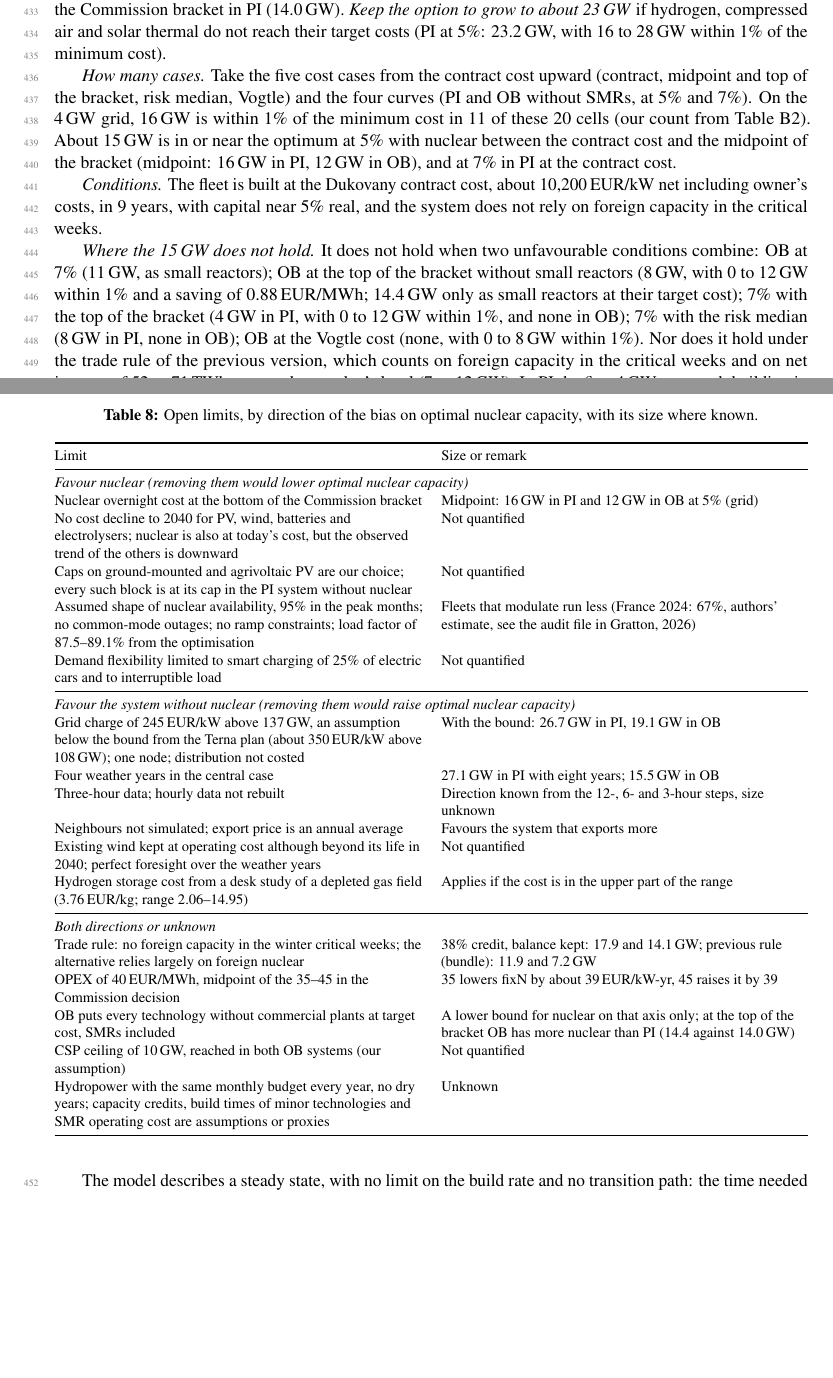
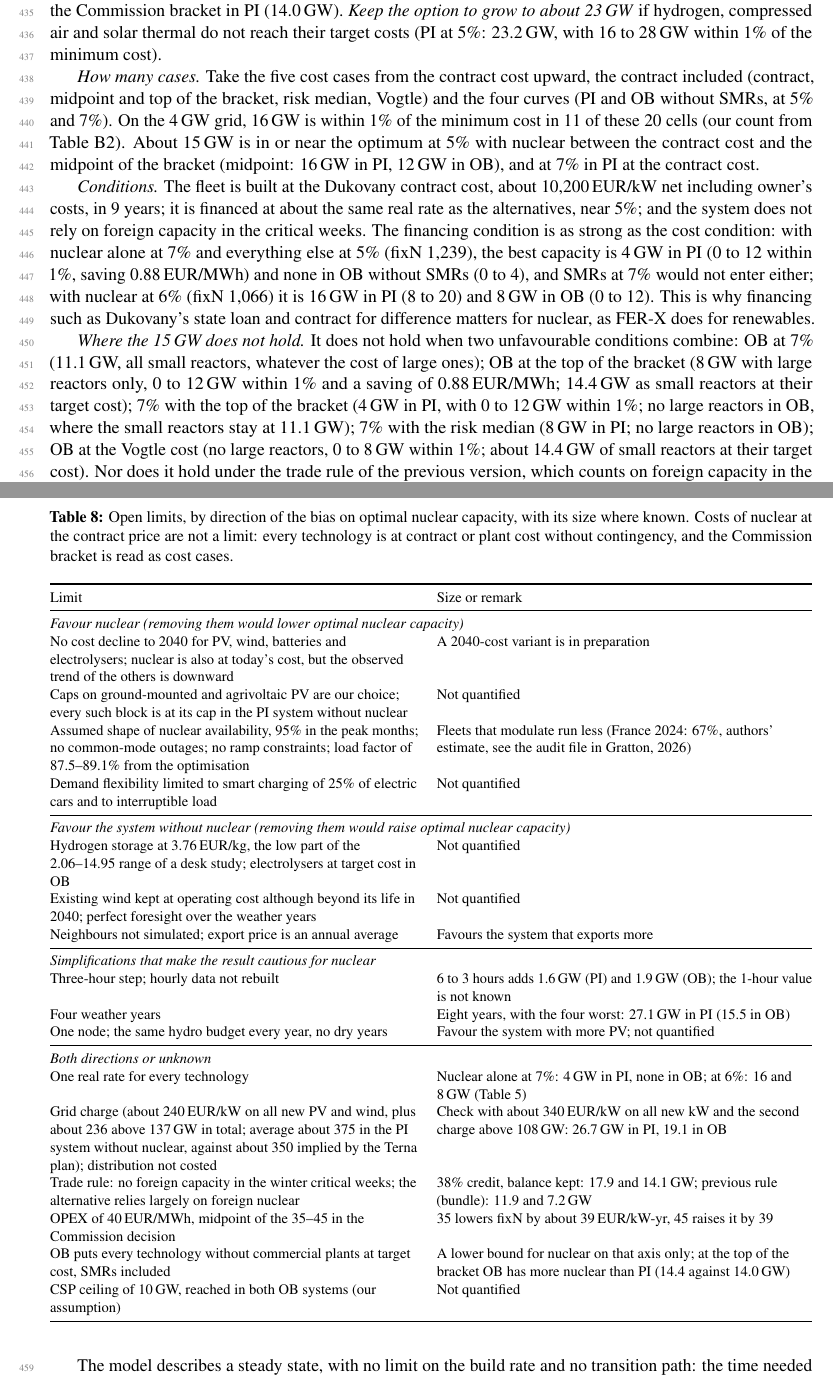
Before and after one commit to ClGratton/nucleare-italia-2040, a LaTeX paper (docs/preprint/main.tex, which reads docs/preprint/discussion.tex): two parts of pages 13 and 14 of 19, joined at a grey line, cut so that both start at the same text, the shorter picture padded with empty space. Compiled offline with pdfLaTeX.

Commit message:
Documents after second review: grid charge as coded, financing condition, SMR labels, critical weeks, limits regrouped
Co-Authored-By: Claude Opus 5.5 <noreply@anthropic.com>
Claude-Session: https://claude.ai/code/session_01RjKs11ACU5p6dNVPyAr8oh

```diff
--- a/docs/preprint/discussion.tex
+++ b/docs/preprint/discussion.tex
@@ -21,32 +21,34 @@ The price earned by exports is the remaining uncertainty in the central rule. It
 \subsection{Policy reading and recommendation}\label{sec:policy}
 \begin{table}[!t]
 \centering\footnotesize
-\caption{Open limits, by direction of the bias on optimal nuclear capacity, with its size where known.}\label{tab:limits}
+\caption{Open limits, by direction of the bias on optimal nuclear capacity, with its size where known. Costs of nuclear at the contract price are not a limit: every technology is at contract or plant cost without contingency, and the Commission bracket is read as cost cases.}\label{tab:limits}
 \begin{tabularx}{\linewidth}{@{}P{8.0cm}L@{}}
 \toprule
 Limit & Size or remark\\
 \midrule
 \multicolumn{2}{@{}l}{\emph{Favour nuclear (removing them would lower optimal nuclear capacity)}}\\
-Nuclear overnight cost at the bottom of the Commission bracket & Midpoint: 16\,GW in PI and 12\,GW in OB at 5\% (grid)\\
-No cost decline to 2040 for PV, wind, batteries and electrolysers; nuclear is also at today's cost, but the observed trend of the others is downward & Not quantified\\
+No cost decline to 2040 for PV, wind, batteries and electrolysers; nuclear is also at today's cost, but the observed trend of the others is downward & A 2040-cost variant is in preparation\\
 Caps on ground-mounted and agrivoltaic PV are our choice; every such block is at its cap in the PI system without nuclear & Not quantified\\
 Assumed shape of nuclear availability, 95\% in the peak months; no common-mode outages; no ramp constraints; load factor of 87.5--89.1\% from the optimisation & Fleets that modulate run less (France 2024: 67\%, authors' estimate, see the audit file in \citealp{Repo})\\
 Demand flexibility limited to smart charging of 25\% of electric cars and to interruptible load & Not quantified\\
 \midrule
 \multicolumn{2}{@{}l}{\emph{Favour the system without nuclear (removing them would raise optimal nuclear capacity)}}\\
-Grid charge of 245\,EUR/kW above 137\,GW, an assumption below the bound from the Terna plan (about 350\,EUR/kW above 108\,GW); one node; distribution not costed & With the bound: 26.7\,GW in PI, 19.1\,GW in OB\\
-Four weather years in the central case & 27.1\,GW in PI with eight years; 15.5\,GW in OB\\
-Three-hour data; hourly data not rebuilt & Direction known from the 12-, 6- and 3-hour steps, size unknown\\
+Hydrogen storage at 3.76\,EUR/kg, the low part of the 2.06--14.95 range of a desk study; electrolysers at target cost in OB & Not quantified\\
+Existing wind kept at operating cost although beyond its life in 2040; perfect foresight over the weather years & Not quantified\\
 Neighbours not simulated; export price is an annual average & Favours the system that exports more\\
-Existing wind kept at operating cost although beyond its life in 2040; perfect foresight over the weather years & Not quantified\\
-Hydrogen storage cost from a desk study of a depleted gas field (3.76\,EUR/kg; range 2.06--14.95) & Applies if the cost is in the upper part of the range\\
+\midrule
+\multicolumn{2}{@{}l}{\emph{Simplifications that make the result cautious for nuclear}}\\
+Three-hour step; hourly data not rebuilt & 6 to 3 hours adds 1.6\,GW (PI) and 1.9\,GW (OB); the 1-hour value is not known\\
+Four weather years & Eight years, with the four worst: 27.1\,GW in PI (15.5 in OB)\\
+One node; the same hydro budget every year, no dry years & Favour the system with more PV; not quantified\\
 \midrule
 \multicolumn{2}{@{}l}{\emph{Both directions or unknown}}\\
+One real rate for every technology & Nuclear alone at 7\%: 4\,GW in PI, none in OB; at 6\%: 16 and 8\,GW (Table~\ref{tab:casesres})\\
+Grid charge (about 240\,EUR/kW on all new PV and wind, plus about 236 above 137\,GW in total; average about 375 in the PI system without nuclear, against about 350 implied by the Terna plan); distribution not costed & Check with about 340\,EUR/kW on all new kW and the second charge above 108\,GW: 26.7\,GW in PI, 19.1 in OB\\
 Trade rule: no foreign capacity in the winter critical weeks; the alternative relies largely on foreign nuclear & 38\% credit, balance kept: 17.9 and 14.1\,GW; previous rule (bundle): 11.9 and 7.2\,GW\\
 OPEX of 40\,EUR/MWh, midpoint of the 35--45 in the Commission decision & 35 lowers fixN by about 39\,EUR/kW-yr, 45 raises it by 39\\
 OB puts every technology without commercial plants at target cost, SMRs included & A lower bound for nuclear on that axis only; at the top of the bracket OB has more nuclear than PI (14.4 against 14.0\,GW)\\
 CSP ceiling of 10\,GW, reached in both OB systems (our assumption) & Not quantified\\
-Hydropower with the same monthly budget every year, no dry years; capacity credits, build times of minor technologies and SMR operating cost are assumptions or proxies & Unknown\\
 \bottomrule
 \end{tabularx}
 \end{table}
@@ -55,11 +57,11 @@ Three variables that policy can influence decide the annual fixed cost of nuclea
 
 \emph{Plan a nuclear fleet of about 15\,GW}, about 15 APR1000 units of 976\,MW net and about 30\% of 2040 demand, as the part that is justified in most cases: it is the optimum with alternatives at target cost (OB at 5\%: 15.7\,GW), with capital at 7\% and first-plant costs (PI at 7\%: 15.6\,GW), and with nuclear at the top of the Commission bracket in PI (14.0\,GW). \emph{Keep the option to grow to about 23\,GW} if hydrogen, compressed air and solar thermal do not reach their target costs (PI at 5\%: 23.2\,GW, with 16 to 28\,GW within 1\% of the minimum cost).
 
-\emph{How many cases.} Take the five cost cases from the contract cost upward (contract, midpoint and top of the bracket, risk median, Vogtle) and the four curves (PI and OB without SMRs, at 5\% and 7\%). On the 4\,GW grid, 16\,GW is within 1\% of the minimum cost in 11 of these 20 cells (our count from Table~\ref{tab:allcasesN}). About 15\,GW is in or near the optimum at 5\% with nuclear between the contract cost and the midpoint of the bracket (midpoint: 16\,GW in PI, 12\,GW in OB), and at 7\% in PI at the contract cost.
+\emph{How many cases.} Take the five cost cases from the contract cost upward, the contract included (contract, midpoint and top of the bracket, risk median, Vogtle) and the four curves (PI and OB without SMRs, at 5\% and 7\%). On the 4\,GW grid, 16\,GW is within 1\% of the minimum cost in 11 of these 20 cells (our count from Table~\ref{tab:allcasesN}). About 15\,GW is in or near the optimum at 5\% with nuclear between the contract cost and the midpoint of the bracket (midpoint: 16\,GW in PI, 12\,GW in OB), and at 7\% in PI at the contract cost.
 
-\emph{Conditions.} The fleet is built at the Dukovany contract cost, about 10{,}200\,EUR/kW net including owner's costs, in 9 years, with capital near 5\% real, and the system does not rely on foreign capacity in the critical weeks.
+\emph{Conditions.} The fleet is built at the Dukovany contract cost, about 10{,}200\,EUR/kW net including owner's costs, in 9 years; it is financed at about the same real rate as the alternatives, near 5\%; and the system does not rely on foreign capacity in the critical weeks. The financing condition is as strong as the cost condition: with nuclear alone at 7\% and everything else at 5\% (fixN 1{,}239), the best capacity is 4\,GW in PI (0 to 12 within 1\%, saving 0.88\,EUR/MWh) and none in OB without SMRs (0 to 4), and SMRs at 7\% would not enter either; with nuclear at 6\% (fixN 1{,}066) it is 16\,GW in PI (8 to 20) and 8\,GW in OB (0 to 12). This is why financing such as Dukovany's state loan and contract for difference matters for nuclear, as FER-X does for renewables.
 
-\emph{Where the 15\,GW does not hold.} It does not hold when two unfavourable conditions combine: OB at 7\% (11\,GW, as small reactors); OB at the top of the bracket without small reactors (8\,GW, with 0 to 12\,GW within 1\% and a saving of 0.88\,EUR/MWh; 14.4\,GW only as small reactors at their target cost); 7\% with the top of the bracket (4\,GW in PI, with 0 to 12\,GW within 1\%, and none in OB); 7\% with the risk median (8\,GW in PI, none in OB); OB at the Vogtle cost (none, with 0 to 8\,GW within 1\%). Nor does it hold under the trade rule of the previous version, which counts on foreign capacity in the critical weeks and on net imports of 52 to 71\,TWh a year, about today's level (7 to 12\,GW). In PI the first 4\,GW are worth building in every cost case examined at 5\%, Vogtle included.
+\emph{Where the 15\,GW does not hold.} It does not hold when two unfavourable conditions combine: OB at 7\% (11.1\,GW, all small reactors, whatever the cost of large ones); OB at the top of the bracket (8\,GW with large reactors only, 0 to 12\,GW within 1\% and a saving of 0.88\,EUR/MWh; 14.4\,GW as small reactors at their target cost); 7\% with the top of the bracket (4\,GW in PI, with 0 to 12\,GW within 1\%; no large reactors in OB, where the small reactors stay at 11.1\,GW); 7\% with the risk median (8\,GW in PI; no large reactors in OB); OB at the Vogtle cost (no large reactors, 0 to 8\,GW within 1\%; about 14.4\,GW of small reactors at their target cost). Nor does it hold under the trade rule of the previous version, which counts on foreign capacity in the critical weeks and on net imports of 52 to 71\,TWh a year, about today's level (7 to 12\,GW). In PI the first 4\,GW are worth building in every cost case examined at 5\%, Vogtle included.
 
 The model describes a steady state, with no limit on the build rate and no transition path: the time needed to reach 15\,GW is outside its scope.
 
--- a/docs/preprint/main.tex
+++ b/docs/preprint/main.tex
@@ -10,7 +10,7 @@
 \usepackage{adjustbox}
 \usepackage{placeins}
 \usepackage{float}
-\usepackage[margin=2.3cm]{geometry}
+\usepackage[margin=2.2cm]{geometry}
 \usepackage[authoryear,round]{natbib}
 \usepackage{microtype}
 \usepackage[font=small,labelfont=bf]{caption}
```
Also changed, not shown: docs/preprint/appendix.tex (+4 -1 lines), docs/preprint/methods.tex (+1 -1 lines), docs/preprint/results.tex (+5 -1 lines), docs/figures/fig_cost_en.pdf, docs/figures/fig_cost_it.pdf, docs/figures/fig_value_en.pdf, docs/figures/fig_value_it.pdf, docs/figures/fig_value_it.png, docs/preprint/preprint_nuclear_italy_v8.pdf, docs/white_paper/white_paper_nucleare_italia_v8.pdf, docs/preprint/discussion.tex (2 more changed lines), docs/preprint/main.tex (7 more changed lines), 2 other files.
